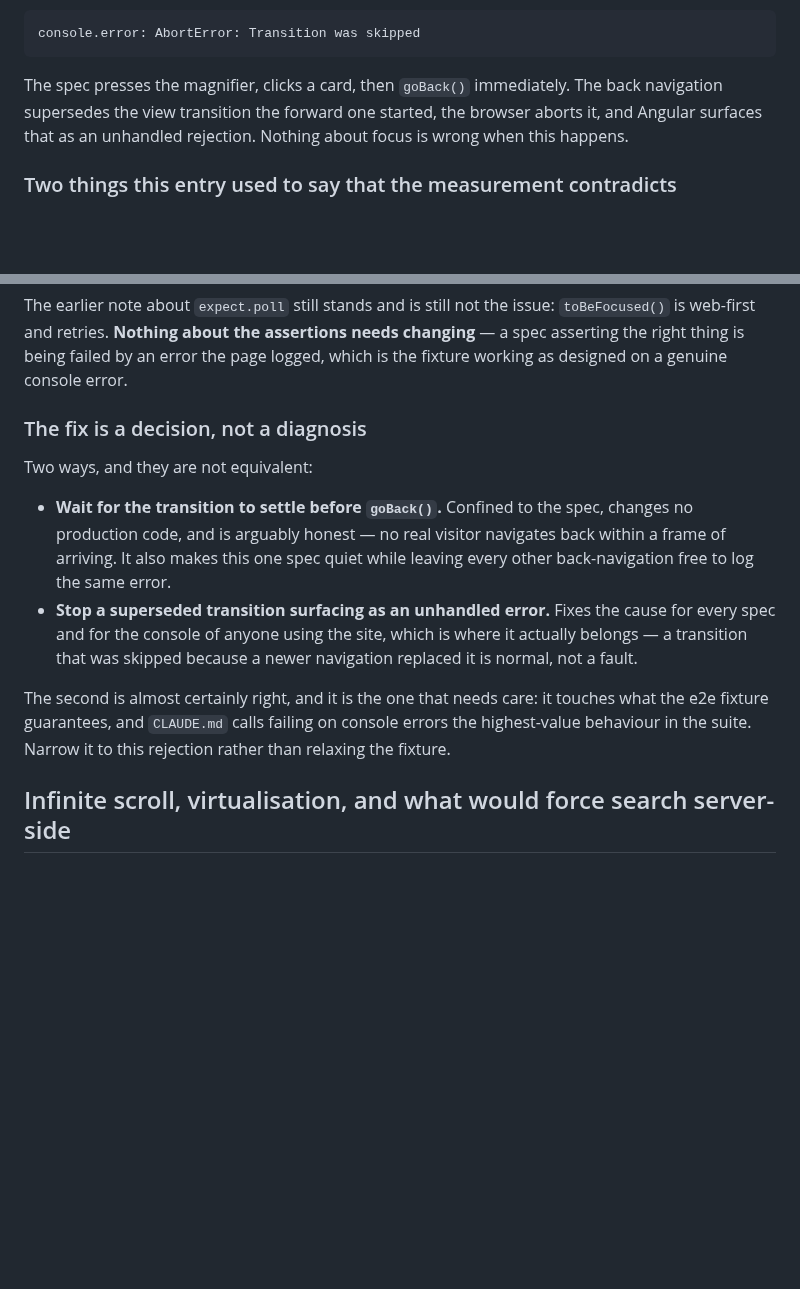
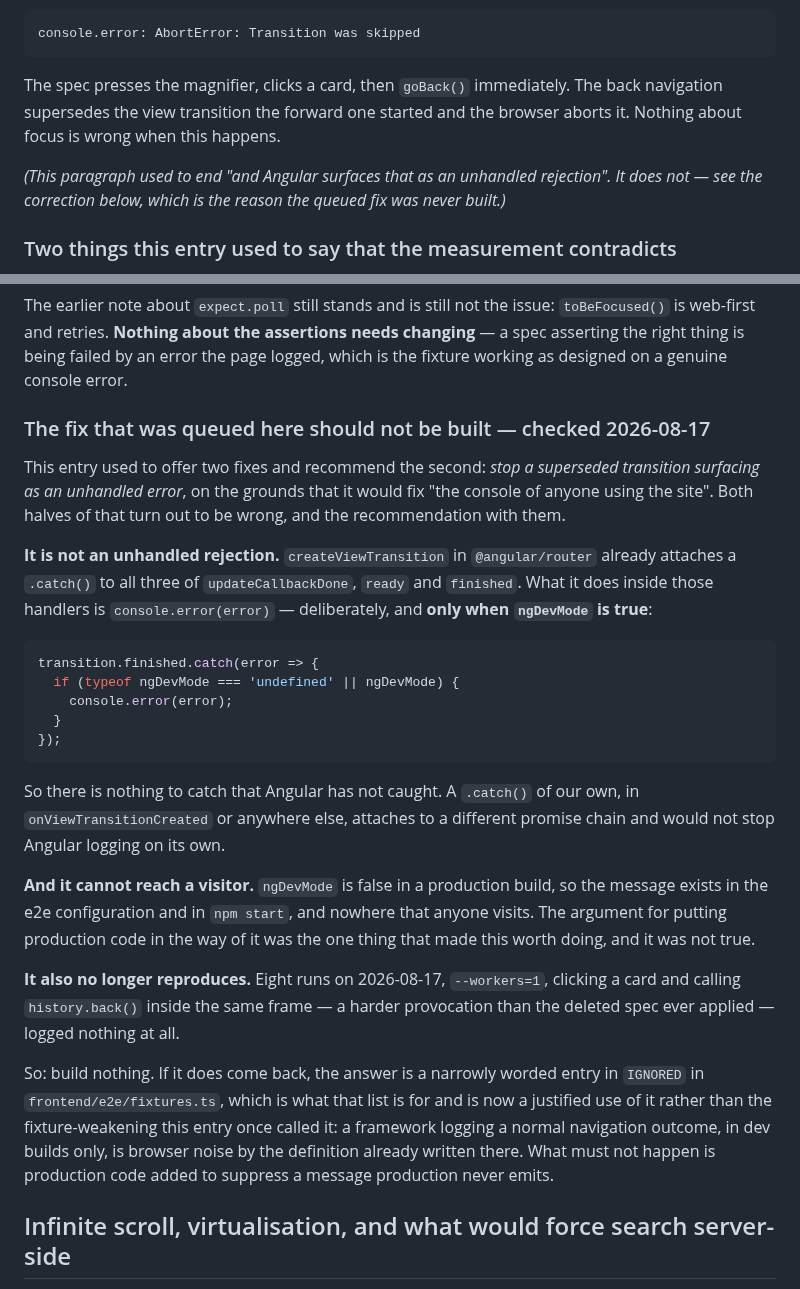
Before and after one commit to CodingHedi/BonAppHedi, a Markdown page: Docs/backlog.md, 2 parts joined by grey strips. Rendered like a GitHub page; blank space fills up the shorter version.

Commit message:
docs(backlog): the queued view-transition fix is for a bug production cannot have
The entry recommended adding production code to stop a superseded view
transition "surfacing as an unhandled error", on the grounds that it would fix
the console of anyone using the site. Reading @angular/router rather than
reasoning about it says otherwise on both counts.

createViewTransition already attaches a .catch() to updateCallbackDone, ready
and finished. It is not an unhandled rejection and never was. What those
handlers do is console.error the AbortError on purpose, guarded by ngDevMode -
so the message exists in the e2e configuration and under npm start, and cannot
appear in a production build. A .catch() of our own would attach to a different
chain and would not stop Angular's.

That removes the whole case for the fix: the argument for production code was
that visitors saw it, and they cannot. Eight runs clicking a card and calling
history.back() in the same frame - harder than the deleted spec ever pressed -
logged nothing at all either, so there is currently no symptom to fix in any
build.

Recorded rather than deleted because the mechanism is still worth knowing and
the wrong version of it was written down twice. If it returns, the answer is a
narrow entry in the fixture's IGNORED list, which that list exists for; the
thing to avoid is production code suppressing a message production never emits.

````diff
--- a/Docs/backlog.md
+++ b/Docs/backlog.md
@@ -41,9 +41,12 @@ console.error: AbortError: Transition was skipped
 ```
 
 The spec presses the magnifier, clicks a card, then `goBack()` immediately. The
-back navigation supersedes the view transition the forward one started, the
-browser aborts it, and Angular surfaces that as an unhandled rejection. Nothing
-about focus is wrong when this happens.
+back navigation supersedes the view transition the forward one started and the
+browser aborts it. Nothing about focus is wrong when this happens.
+
+*(This paragraph used to end "and Angular surfaces that as an unhandled
+rejection". It does not — see the correction below, which is the reason the
+queued fix was never built.)*
 
 ### Two things this entry used to say that the measurement contradicts
 
@@ -61,23 +64,46 @@ changing** — a spec asserting the right thing is being failed by an error the
 page logged, which is the fixture working as designed on a genuine console
 error.
 
-### The fix is a decision, not a diagnosis
+### The fix that was queued here should not be built — checked 2026-08-17
 
-Two ways, and they are not equivalent:
+This entry used to offer two fixes and recommend the second: *stop a superseded
+transition surfacing as an unhandled error*, on the grounds that it would fix
+"the console of anyone using the site". Both halves of that turn out to be
+wrong, and the recommendation with them.
 
-- **Wait for the transition to settle before `goBack()`.** Confined to the
-  spec, changes no production code, and is arguably honest — no real visitor
-  navigates back within a frame of arriving. It also makes this one spec quiet
-  while leaving every other back-navigation free to log the same error.
-- **Stop a superseded transition surfacing as an unhandled error.** Fixes the
-  cause for every spec and for the console of anyone using the site, which is
-  where it actually belongs — a transition that was skipped because a newer
-  navigation replaced it is normal, not a fault.
+**It is not an unhandled rejection.** `createViewTransition` in
+`@angular/router` already attaches a `.catch()` to all three of
+`updateCallbackDone`, `ready` and `finished`. What it does inside those
+handlers is `console.error(error)` — deliberately, and **only when `ngDevMode`
+is true**:
 
-The second is almost certainly right, and it is the one that needs care: it
-touches what the e2e fixture guarantees, and `CLAUDE.md` calls failing on
-console errors the highest-value behaviour in the suite. Narrow it to this
-rejection rather than relaxing the fixture.
+```js
+transition.finished.catch(error => {
+  if (typeof ngDevMode === 'undefined' || ngDevMode) {
+    console.error(error);
+  }
+});
+```
+
+So there is nothing to catch that Angular has not caught. A `.catch()` of our
+own, in `onViewTransitionCreated` or anywhere else, attaches to a different
+promise chain and would not stop Angular logging on its own.
+
+**And it cannot reach a visitor.** `ngDevMode` is false in a production build,
+so the message exists in the e2e configuration and in `npm start`, and nowhere
+that anyone visits. The argument for putting production code in the way of it
+was the one thing that made this worth doing, and it was not true.
+
+**It also no longer reproduces.** Eight runs on 2026-08-17, `--workers=1`,
+clicking a card and calling `history.back()` inside the same frame — a harder
+provocation than the deleted spec ever applied — logged nothing at all.
+
+So: build nothing. If it does come back, the answer is a narrowly worded entry
+in `IGNORED` in `frontend/e2e/fixtures.ts`, which is what that list is for and
+is now a justified use of it rather than the fixture-weakening this entry once
+called it: a framework logging a normal navigation outcome, in dev builds only,
+is browser noise by the definition already written there. What must not happen
+is production code added to suppress a message production never emits.
 
 ## Infinite scroll, virtualisation, and what would force search server-side
 
````
